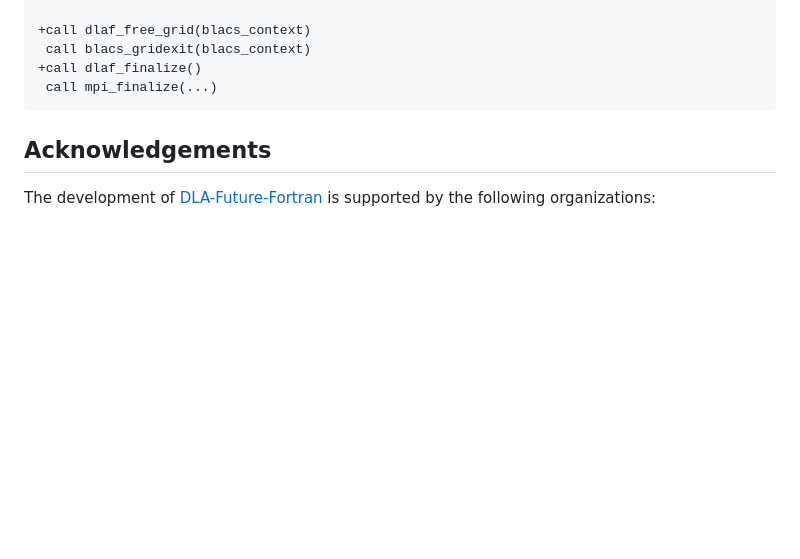
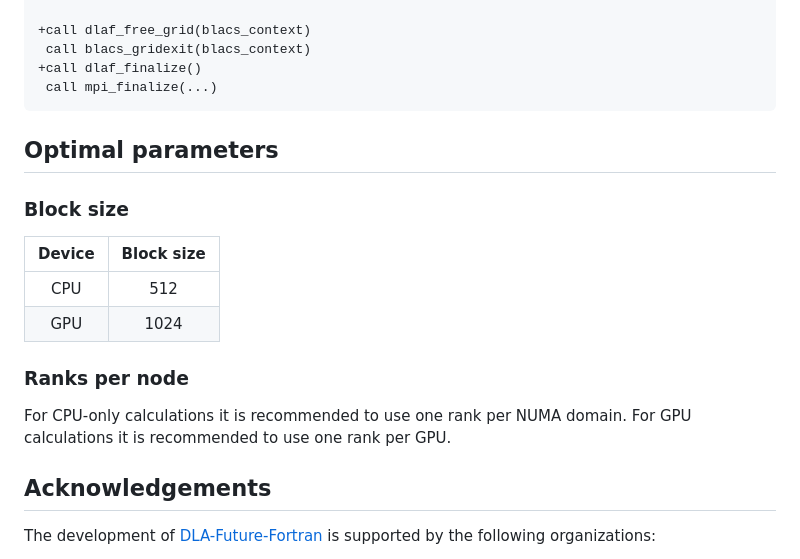
Before and after one commit to eth-cscs/DLA-Future-Fortran, a Markdown page: DLA-Future-Fortran.md, the part around the change. Drawn GitHub-style; blank space fills up the shorter version.

Commit message:
optimal parameters

````diff
--- a/DLA-Future-Fortran.md
+++ b/DLA-Future-Fortran.md
@@ -74,6 +74,18 @@ The following is an example of how a code using [ScaLAPACK]'s hermitian generali
  call mpi_finalize(...)
 ```
 
+## Optimal parameters
+
+### Block size
+
+| Device | Block size |
+| :----: | :--------: |
+| CPU    | 512        |
+| GPU    | 1024       |
+
+### Ranks per node
+
+For CPU-only calculations it is recommended to use one rank per NUMA domain. For GPU calculations it is recommended to use one rank per GPU.
 
 ## Acknowledgements
 
````
